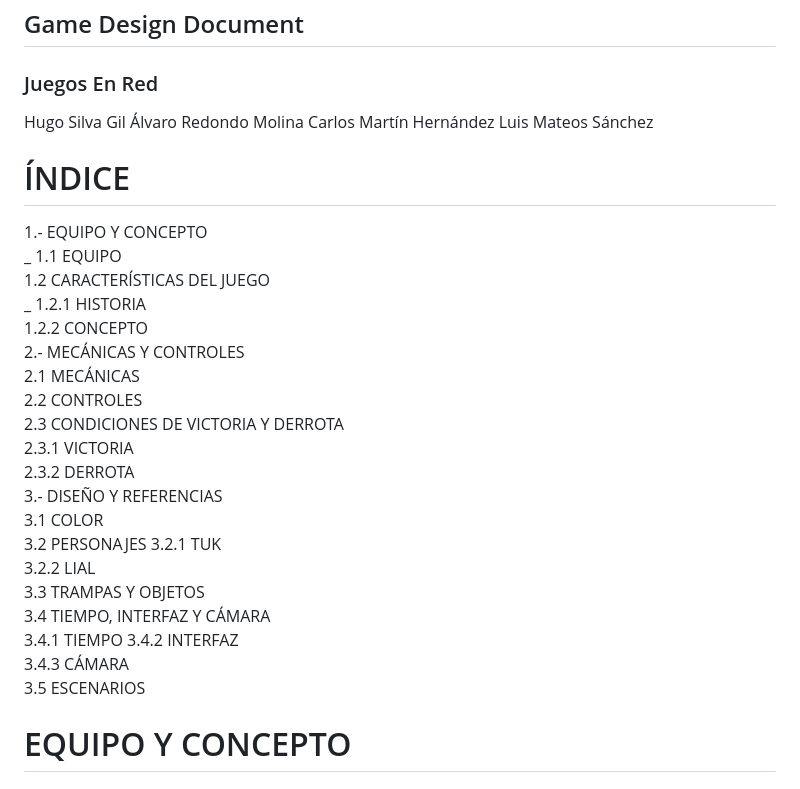
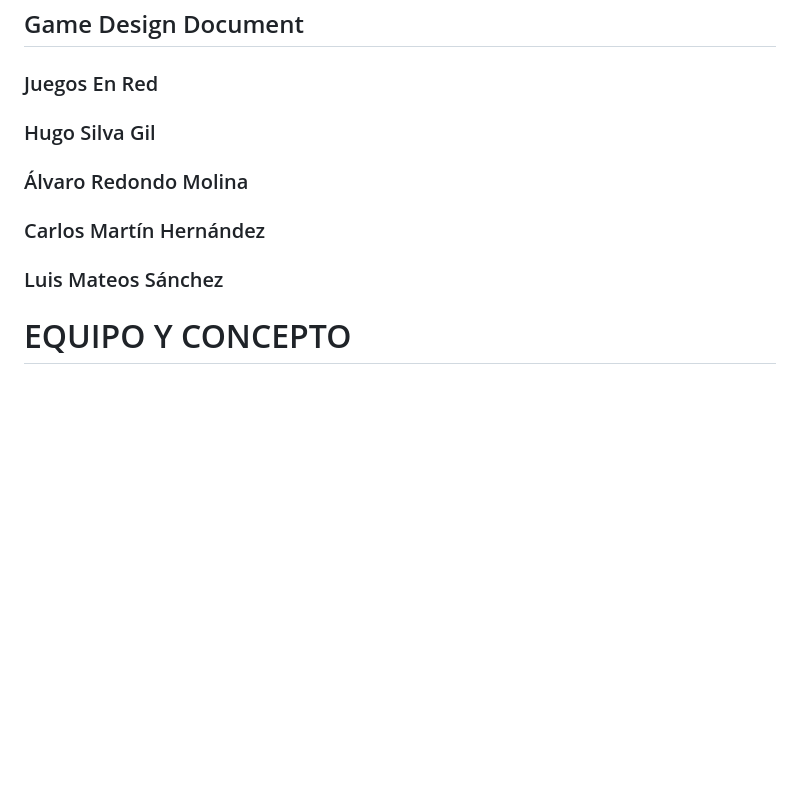
Before and after one commit to carlosmartinhernandez79/juegos_en_red, a Markdown page: README.md, the part around one of its changes. GitHub-like rendering; blank space fills up the shorter version.

```diff
--- a/README.md
+++ b/README.md
@@ -20,35 +20,10 @@ Carlos Martín Hernández (c.martinh.2019@alumnos.urjc.es - carlosmartinhernande
 ### Juegos En Red
 
 
-Hugo Silva Gil
-Álvaro Redondo Molina
-Carlos Martín Hernández
-Luis Mateos Sánchez
-
-# ÍNDICE
-
-1.- EQUIPO Y CONCEPTO
-_ 1.1 EQUIPO
-1.2 CARACTERÍSTICAS DEL JUEGO
-_ 1.2.1 HISTORIA
-1.2.2 CONCEPTO
-2.- MECÁNICAS Y CONTROLES
-2.1 MECÁNICAS
-2.2 CONTROLES
-2.3 CONDICIONES DE VICTORIA Y DERROTA
-2.3.1 VICTORIA
-2.3.2 DERROTA
-3.- DISEÑO Y REFERENCIAS
-3.1 COLOR
-3.2 PERSONAJES
-3.2.1 TUK
-3.2.2 LIAL
-3.3 TRAMPAS Y OBJETOS
-3.4 TIEMPO, INTERFAZ Y CÁMARA
-3.4.1 TIEMPO
-3.4.2 INTERFAZ
-3.4.3 CÁMARA
-3.5 ESCENARIOS
+### Hugo Silva Gil
+### Álvaro Redondo Molina
+### Carlos Martín Hernández
+### Luis Mateos Sánchez
 
 # EQUIPO Y CONCEPTO
 
```
Also changed, not shown: other parts of README.md (+14 -14 lines).
